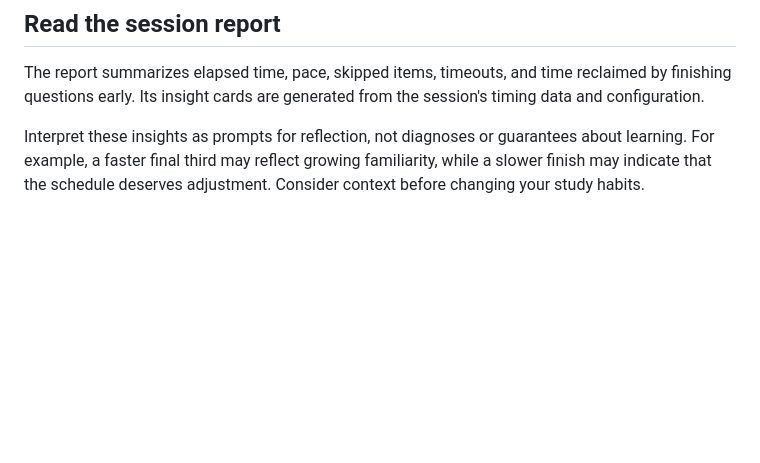
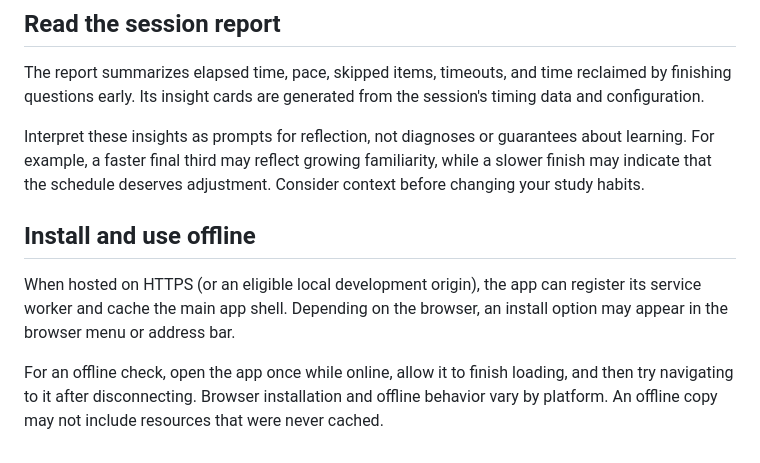
Before and after one commit to ElmanCod110/StudyApp, a Markdown page: docs/USAGE.md, the part around the change. Drawn GitHub-style; blank space fills up the shorter version.

Commit message:
docs: add PWA install and offline guidance

```diff
--- a/docs/USAGE.md
+++ b/docs/USAGE.md
@@ -49,3 +49,10 @@ After the focus phase, the review phase provides time to consolidate what you co
 The report summarizes elapsed time, pace, skipped items, timeouts, and time reclaimed by finishing questions early. Its insight cards are generated from the session's timing data and configuration.
 
 Interpret these insights as prompts for reflection, not diagnoses or guarantees about learning. For example, a faster final third may reflect growing familiarity, while a slower finish may indicate that the schedule deserves adjustment. Consider context before changing your study habits.
+
+
+## Install and use offline
+
+When hosted on HTTPS (or an eligible local development origin), the app can register its service worker and cache the main app shell. Depending on the browser, an install option may appear in the browser menu or address bar.
+
+For an offline check, open the app once while online, allow it to finish loading, and then try navigating to it after disconnecting. Browser installation and offline behavior vary by platform. An offline copy may not include resources that were never cached.
```
